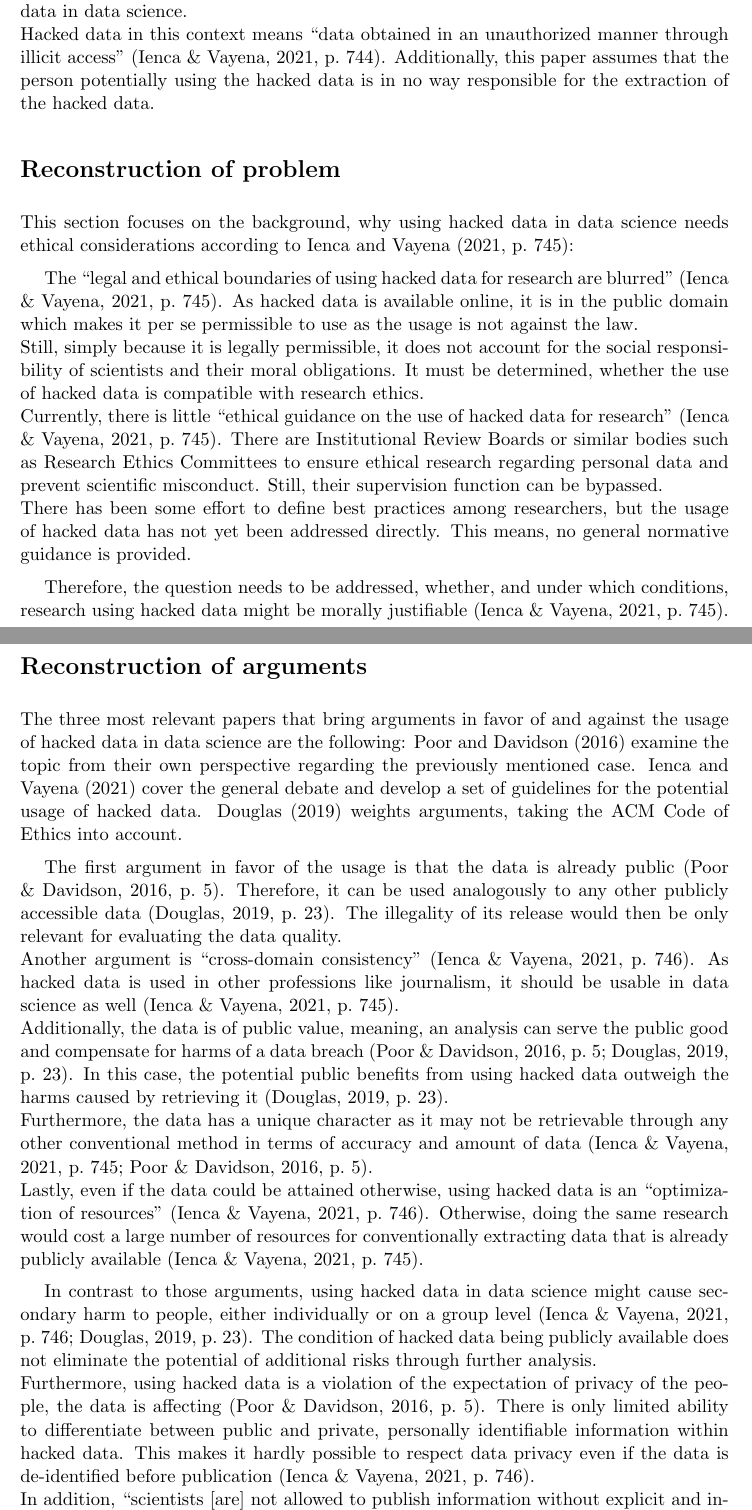
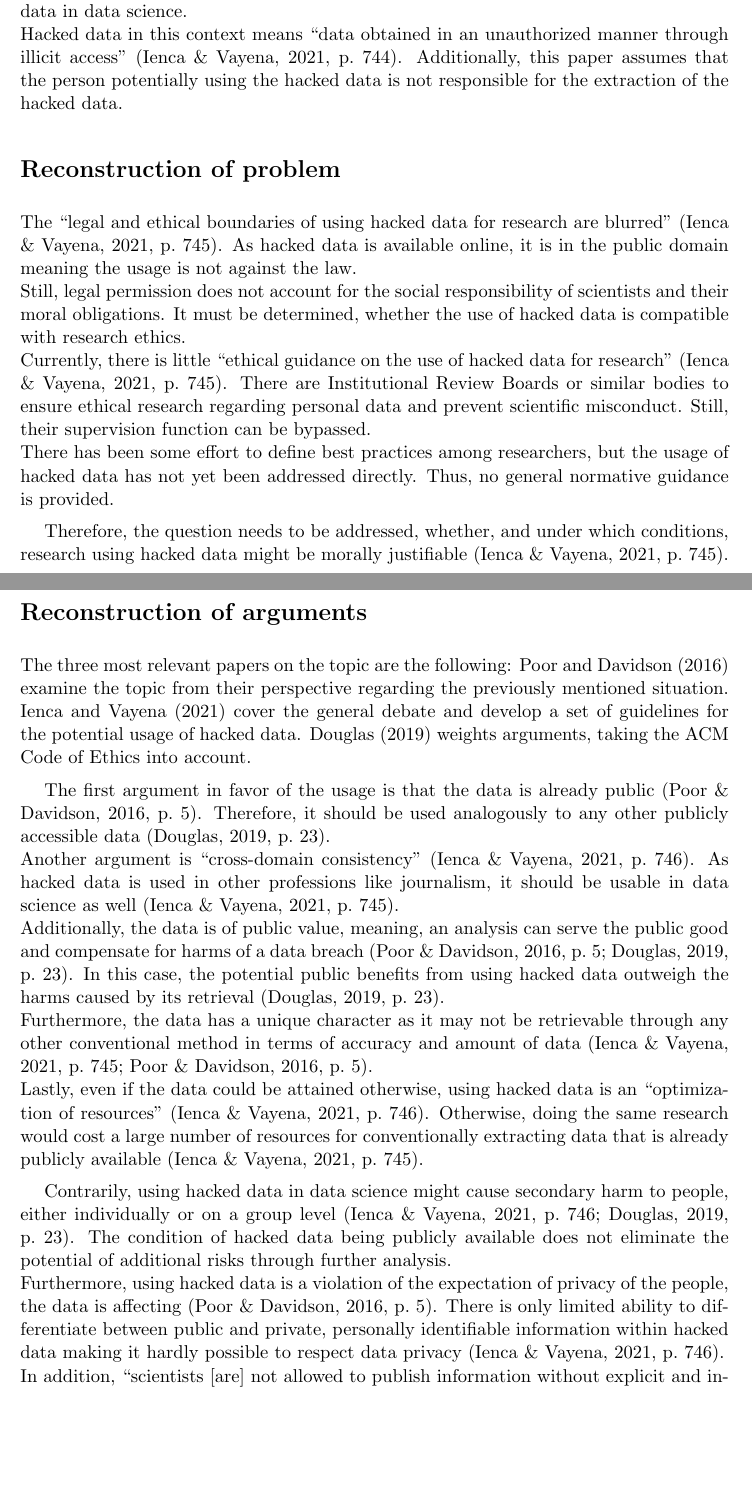
Before and after one commit to NimsaJ150/MADS-2_Ethics_DiscussionEssay_3, a LaTeX document (src/main.tex, which reads src/sections/content.tex): two parts of pages 1 and 2 of 5, joined at a grey line, cut so that both start at the same text, the shorter picture padded with empty space. Compiled offline with pdfLaTeX.

Commit message:
Kürzungen

```diff
--- a/src/sections/content.tex
+++ b/src/sections/content.tex
@@ -9,47 +9,43 @@ Then, resulting from a malicious hack, data including the needed public data for
 The question now arises, whether it is appropriate to use data from illicit sources for the planned research.
 Subsequently, this discussion focuses on the ethics of using hacked data in data science.\\
 Hacked data in this context means ``data obtained in an unauthorized manner through illicit access''~\parencite[][744]{nature}.
-Additionally, this paper assumes that the person potentially using the hacked data is in no way responsible for the extraction of the hacked data.
+Additionally, this paper assumes that the person potentially using the hacked data is not responsible for the extraction of the hacked data.
 
 \section*{Reconstruction of problem}
 
-This section focuses on the background, why using hacked data in data science needs ethical considerations according to~\textcite[][745]{nature}:
-
 The ``legal and ethical boundaries of using hacked data for research are blurred''~\parencite[][745]{nature}.
-As hacked data is available online, it is in the public domain which makes it per se permissible to use as the usage is not against the law.\\
-Still, simply because it is legally permissible, it does not account for the social responsibility of scientists and their moral obligations.
+As hacked data is available online, it is in the public domain meaning the usage is not against the law.\\
+Still, legal permission does not account for the social responsibility of scientists and their moral obligations.
 It must be determined, whether the use of hacked data is compatible with research ethics.\\
 Currently, there is little ``ethical guidance on the use of hacked data for research''~\parencite[][745]{nature}.
-There are Institutional Review Boards or similar bodies such as Research Ethics Committees to ensure ethical research regarding personal data and prevent scientific misconduct.
+There are Institutional Review Boards or similar bodies to ensure ethical research regarding personal data and prevent scientific misconduct.
 Still, their supervision function can be bypassed.\\
 There has been some effort to define best practices among researchers, but the usage of hacked data has not yet been addressed directly.
-This means, no general normative guidance is provided.
+Thus, no general normative guidance is provided.
 
 Therefore, the question needs to be addressed, whether, and under which conditions, research using hacked data might be morally justifiable~\parencite[][745]{nature}.
 
 \section*{Reconstruction of arguments}
 
-The three most relevant papers that bring arguments in favor of and against the usage of hacked data in data science are the following:
-\textcite{patreon} examine the topic from their own perspective regarding the previously mentioned case.
+The three most relevant papers on the topic are the following:
+\textcite{patreon} examine the topic from their perspective regarding the previously mentioned situation.
 \textcite{nature} cover the general debate and develop a set of guidelines for the potential usage of hacked data.
 \textcite{acm} weights arguments, taking the ACM Code of Ethics into account.
 
 The first argument in favor of the usage is that the data is already public~\parencite[][5]{patreon}.
-Therefore, it can be used analogously to any other publicly accessible data~\parencite[][23]{acm}.
-The illegality of its release would then be only relevant for evaluating the data quality.\\
+Therefore, it should be used analogously to any other publicly accessible data~\parencite[][23]{acm}.\\
 Another argument is ``cross-domain consistency''~\parencite[][746]{nature}.
 As hacked data is used in other professions like journalism, it should be usable in data science as well~\parencite[][745]{nature}.\\
 Additionally, the data is of public value, meaning, an analysis can serve the public good and compensate for harms of a data breach~\parencites[][5]{patreon}[][23]{acm}.
-In this case, the potential public benefits from using hacked data outweigh the harms caused by retrieving it~\parencite[][23]{acm}.\\
+In this case, the potential public benefits from using hacked data outweigh the harms caused by its retrieval~\parencite[][23]{acm}.\\
 Furthermore, the data has a unique character as it may not be retrievable through any other conventional method in terms of accuracy and amount of data~\parencites[][745]{nature}[][5]{patreon}.\\
 Lastly, even if the data could be attained otherwise, using hacked data is an ``optimization of resources''~\parencite[][746]{nature}.
 Otherwise, doing the same research would cost a large number of resources for conventionally extracting data that is already publicly available~\parencite[][745]{nature}.
 
-In contrast to those arguments, using hacked data in data science might cause secondary harm to people, either individually or on a group level~\parencites[][746]{nature}[23]{acm}.
+Contrarily, using hacked data in data science might cause secondary harm to people, either individually or on a group level~\parencites[][746]{nature}[23]{acm}.
 The condition of hacked data being publicly available does not eliminate the potential of additional risks through further analysis.\\
 Furthermore, using hacked data is a violation of the expectation of privacy of the people, the data is affecting~\parencite[][5]{patreon}.
-There is only limited ability to differentiate between public and private, personally identifiable information within hacked data.
-This makes it hardly possible to respect data privacy even if the data is de-identified before publication~\parencite[][746]{nature}.\\
+There is only limited ability to differentiate between public and private, personally identifiable information within hacked data making it hardly possible to respect data privacy~\parencite[][746]{nature}.\\
 In addition, ``scientists [are] not allowed to publish information without explicit and informed consent''~\parencite[][745]{nature}.
 As consent is generally missing in case of hacked data, using hacked data would be using people's data without consent~\parencite[][5]{patreon}.\\
 Another argument is that hacked data might be biased or of lower quality than legitimately obtained data~\parencite[][746]{nature}.
```
Also changed, not shown: src/bibliography.bib (+1 -1 lines), src/sections/content.tex (17 more changed lines).
